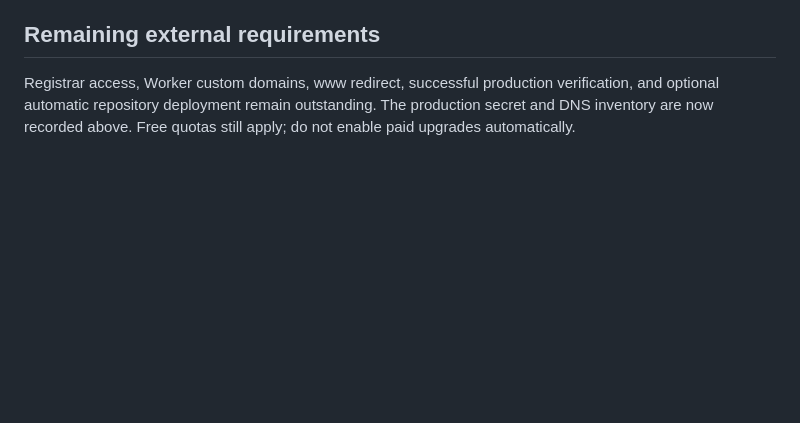
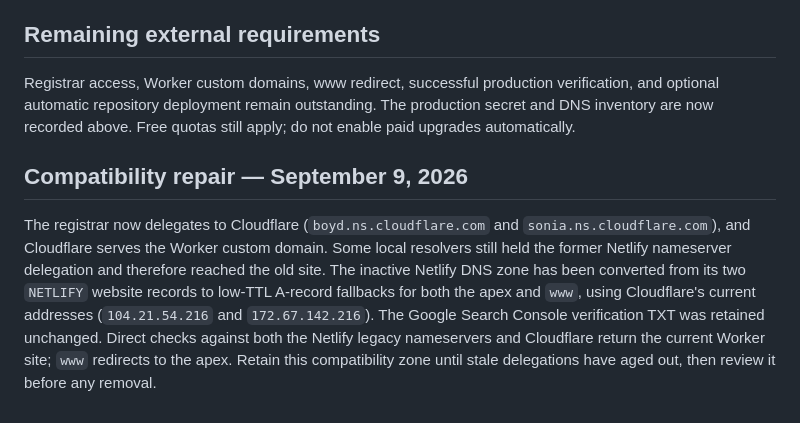
Before and after one commit to goosebumpsla/the-garden-coffee-co, a Markdown page: CLOUDFLARE_MIGRATION.md, the part around the change. Rendered like a GitHub page; blank space fills up the shorter version.

Commit message:
Document legacy DNS compatibility repair

```diff
--- a/CLOUDFLARE_MIGRATION.md
+++ b/CLOUDFLARE_MIGRATION.md
@@ -61,3 +61,7 @@ Cloudflare imported the matching Google TXT and four resolved Netlify A records
 ## Remaining external requirements
 
 Registrar access, Worker custom domains, www redirect, successful production verification, and optional automatic repository deployment remain outstanding. The production secret and DNS inventory are now recorded above. Free quotas still apply; do not enable paid upgrades automatically.
+
+## Compatibility repair — September 9, 2026
+
+The registrar now delegates to Cloudflare (`boyd.ns.cloudflare.com` and `sonia.ns.cloudflare.com`), and Cloudflare serves the Worker custom domain. Some local resolvers still held the former Netlify nameserver delegation and therefore reached the old site. The inactive Netlify DNS zone has been converted from its two `NETLIFY` website records to low-TTL A-record fallbacks for both the apex and `www`, using Cloudflare's current addresses (`104.21.54.216` and `172.67.142.216`). The Google Search Console verification TXT was retained unchanged. Direct checks against both the Netlify legacy nameservers and Cloudflare return the current Worker site; `www` redirects to the apex. Retain this compatibility zone until stale delegations have aged out, then review it before any removal.
```
